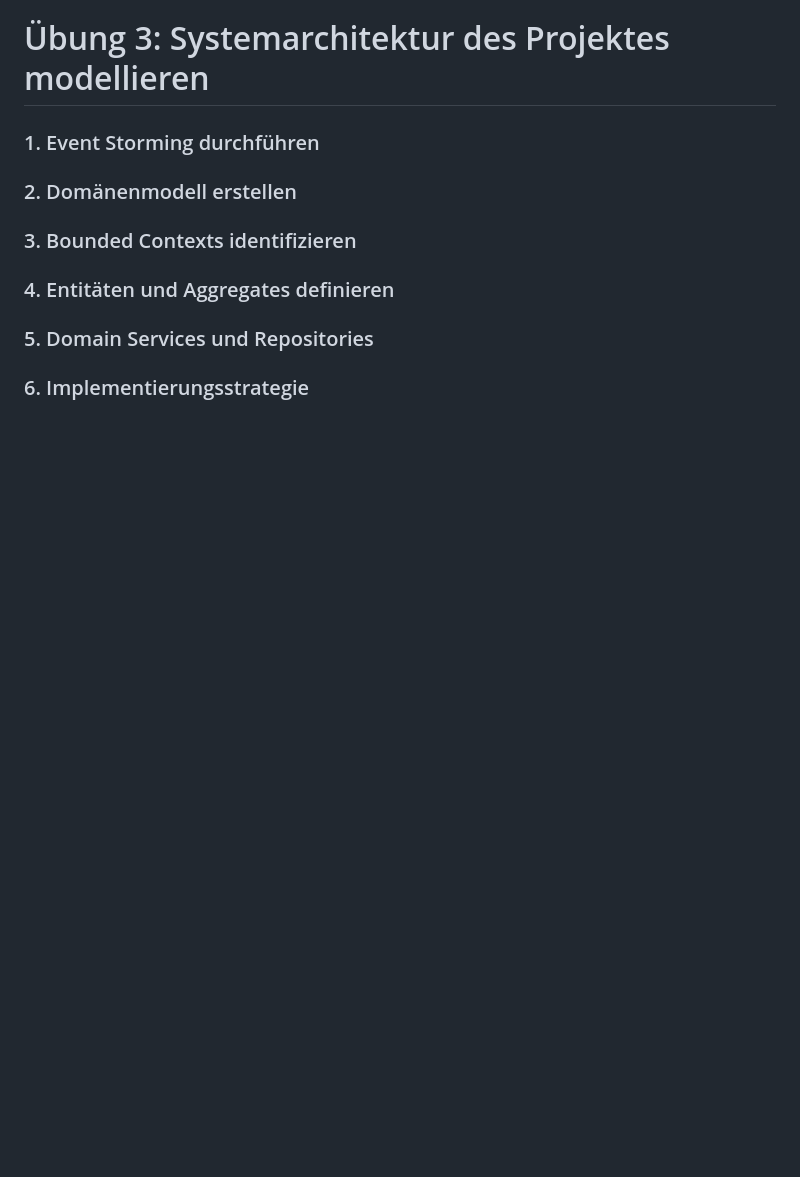
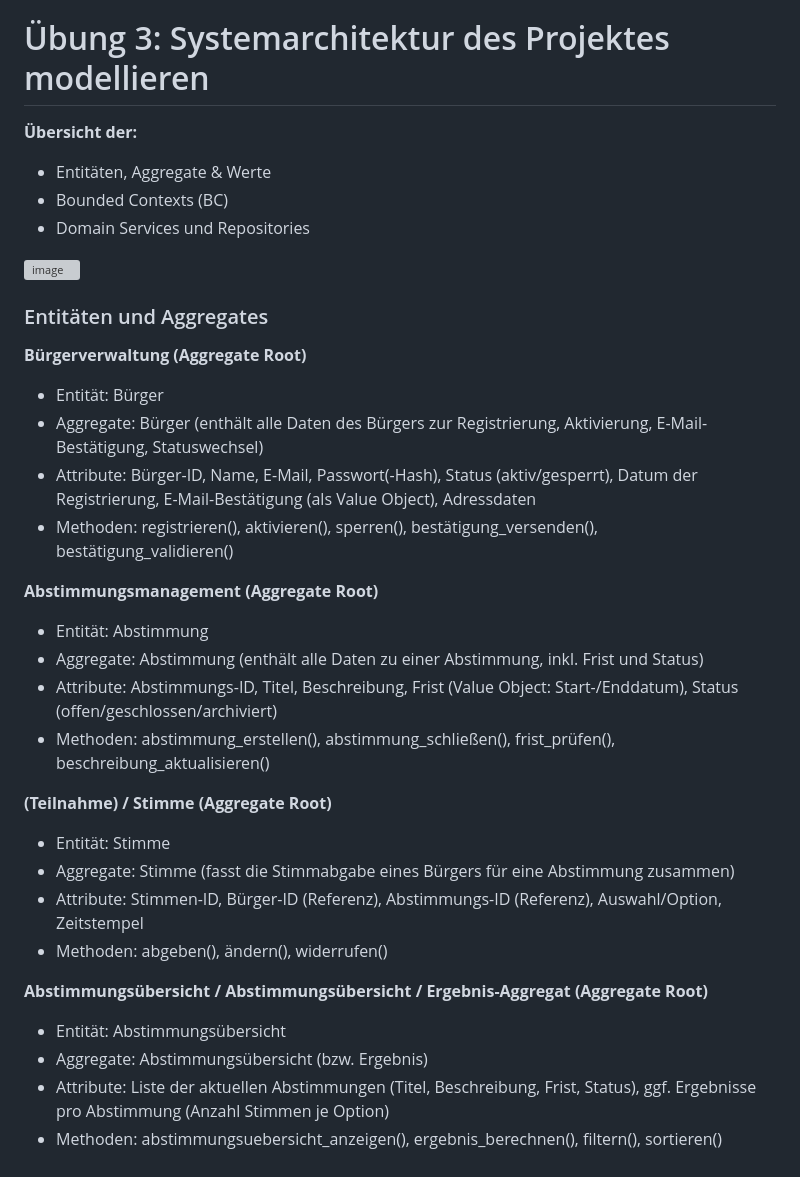
Before and after one commit to jacque-schu/MSE_eVote, a Markdown page: README.md, the part around the change. GitHub-like rendering; blank space fills up the shorter version; grey boxes are pictures that could not be loaded.

Commit message:
Übung 3 - Gesamtübersicht hinzugefügt

```diff
--- a/README.md
+++ b/README.md
@@ -262,9 +262,35 @@ Der Aufbau dieses Workflows zeigt, wie man mit GitHub Actions eine einfache, abe
 
 # Übung 3: Systemarchitektur des Projektes modellieren
 
-### 1. Event Storming durchführen
-### 2. Domänenmodell erstellen
-### 3. Bounded Contexts identifizieren
-### 4. Entitäten und Aggregates definieren
-### 5. Domain Services und Repositories
-### 6. Implementierungsstrategie
+**Übersicht der:**
+- Entitäten, Aggregate & Werte
+- Bounded Contexts (BC)
+- Domain Services und Repositories
+
+<img width="756" height="1174" alt="image" src="https://github.com/user-attachments/assets/0ae0560e-4541-446c-8bc7-239230fcfc51" />
+
+### Entitäten und Aggregates
+
+**Bürgerverwaltung (Aggregate Root)**
+- Entität: Bürger
+- Aggregate: Bürger (enthält alle Daten des Bürgers zur Registrierung, Aktivierung, E-Mail-Bestätigung, Statuswechsel)
+- Attribute: Bürger-ID, Name, E-Mail, Passwort(-Hash), Status (aktiv/gesperrt), Datum der Registrierung, E-Mail-Bestätigung (als Value Object), Adressdaten
+- Methoden: registrieren(), aktivieren(), sperren(), bestätigung_versenden(), bestätigung_validieren()
+
+**Abstimmungsmanagement (Aggregate Root)**
+- Entität: Abstimmung
+- Aggregate: Abstimmung (enthält alle Daten zu einer Abstimmung, inkl. Frist und Status)
+- Attribute: Abstimmungs-ID, Titel, Beschreibung, Frist (Value Object: Start-/Enddatum), Status (offen/geschlossen/archiviert)
+- Methoden: abstimmung_erstellen(), abstimmung_schließen(), frist_prüfen(), beschreibung_aktualisieren()
+
+**(Teilnahme) / Stimme (Aggregate Root)**
+- Entität: Stimme
+- Aggregate: Stimme (fasst die Stimmabgabe eines Bürgers für eine Abstimmung zusammen)
+- Attribute: Stimmen-ID, Bürger-ID (Referenz), Abstimmungs-ID (Referenz), Auswahl/Option, Zeitstempel
+- Methoden: abgeben(), ändern(), widerrufen()
+
+**Abstimmungsübersicht / Abstimmungsübersicht / Ergebnis-Aggregat (Aggregate Root)**
+- Entität: Abstimmungsübersicht
+- Aggregate: Abstimmungsübersicht (bzw. Ergebnis)
+- Attribute: Liste der aktuellen Abstimmungen (Titel, Beschreibung, Frist, Status), ggf. Ergebnisse pro Abstimmung (Anzahl Stimmen je Option)
+- Methoden: abstimmungsuebersicht_anzeigen(), ergebnis_berechnen(), filtern(), sortieren()
```
